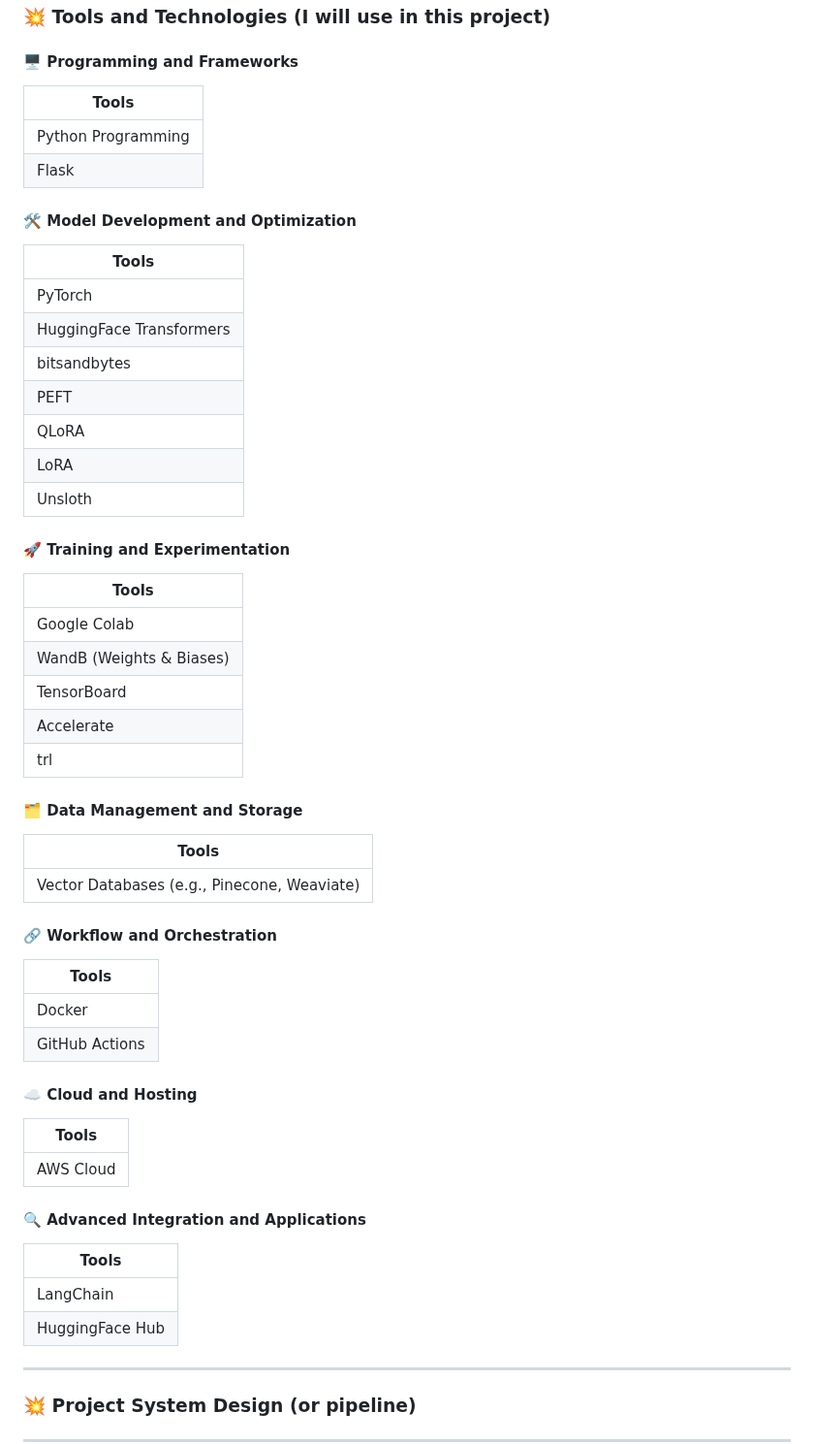
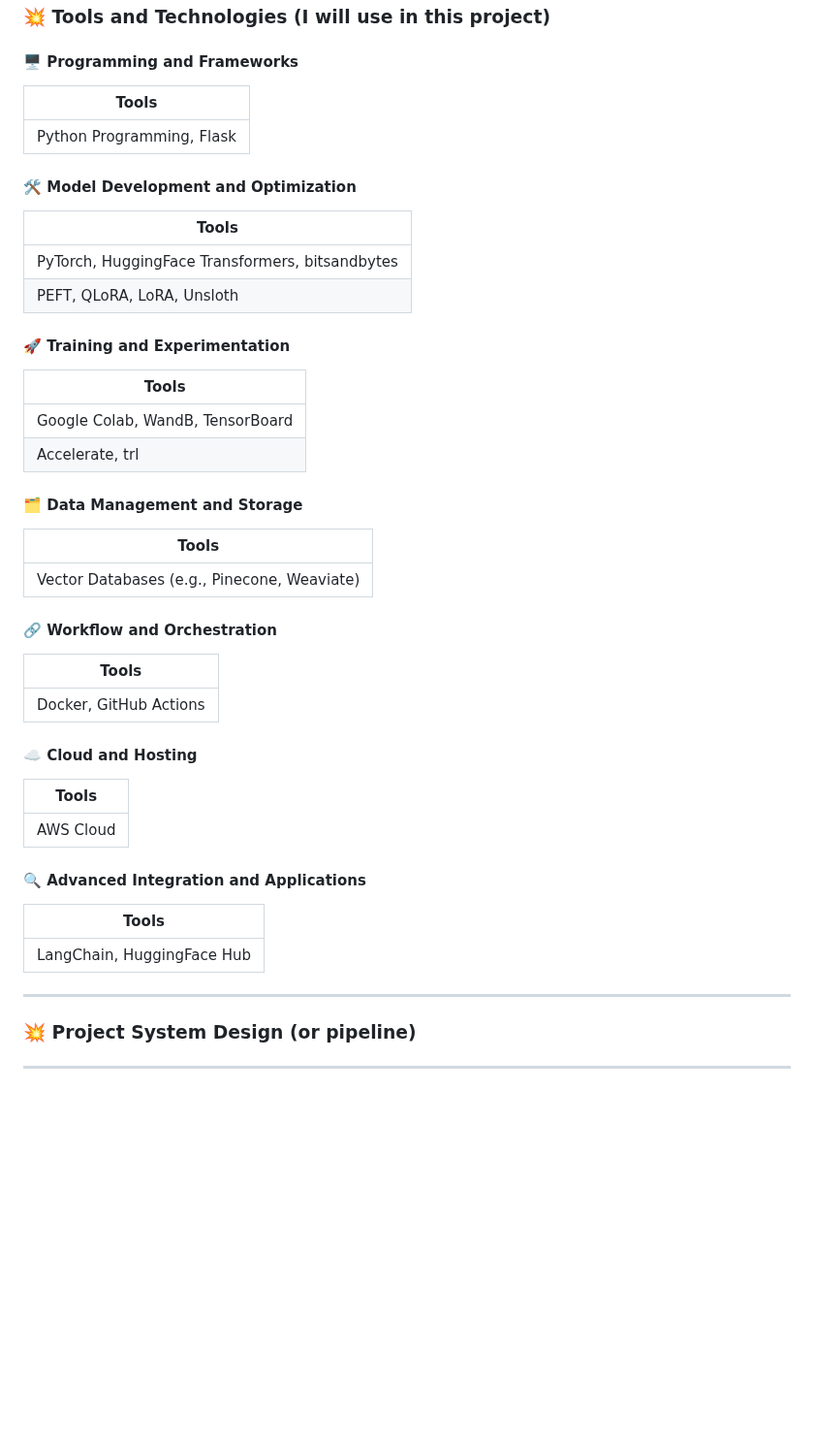
Before and after one commit to shaheennabi/Production-Ready-Instruction-Finetuning-of-Meta-Llama-3.2-3B-Instruct-Project, a Markdown page: README.md, the part around the change. Shown at 97% size. GitHub-like rendering; blank space fills up the shorter version.

```diff
--- a/README.md
+++ b/README.md
@@ -155,41 +155,31 @@ Once the fine-tuned model successfully handles domain-specific queries, RAG inte
 ### 💥 Tools and Technologies (I will use in this project)
 
 #### 🖥️ Programming and Frameworks
-| Tools             |
-|--------------------|
-| Python Programming |
-| Flask              |
+| Tools              |
+|---------------------|
+| Python Programming, Flask |
 
 #### 🛠️ Model Development and Optimization
-| Tools               |
-|----------------------|
-| PyTorch             |
-| HuggingFace Transformers |
-| bitsandbytes        |
-| PEFT               |
-| QLoRA              |
-| LoRA               |
-| Unsloth            |
+| Tools                                                |
+|------------------------------------------------------|
+| PyTorch, HuggingFace Transformers, bitsandbytes      |
+| PEFT, QLoRA, LoRA, Unsloth                           |
 
 #### 🚀 Training and Experimentation
-| Tools              |
-|---------------------|
-| Google Colab       |
-| WandB (Weights & Biases) |
-| TensorBoard        |
-| Accelerate         |
-| trl                |
+| Tools                               |
+|-------------------------------------|
+| Google Colab, WandB, TensorBoard    |
+| Accelerate, trl                     |
 
 #### 🗂️ Data Management and Storage
-| Tools              |
-|---------------------|
+| Tools                               |
+|-------------------------------------|
 | Vector Databases (e.g., Pinecone, Weaviate) |
 
 #### 🔗 Workflow and Orchestration
-| Tools             |
-|--------------------|
-| Docker            |
-| GitHub Actions    |
+| Tools              |
+|---------------------|
+| Docker, GitHub Actions |
 
 #### ☁️ Cloud and Hosting
 | Tools              |
@@ -197,10 +187,9 @@ Once the fine-tuned model successfully handles domain-specific queries, RAG inte
 | AWS Cloud          |
 
 #### 🔍 Advanced Integration and Applications
-| Tools              |
-|---------------------|
-| LangChain         |
-| HuggingFace Hub   |
+| Tools                     |
+|---------------------------|
+| LangChain, HuggingFace Hub |
 
 
 
```
